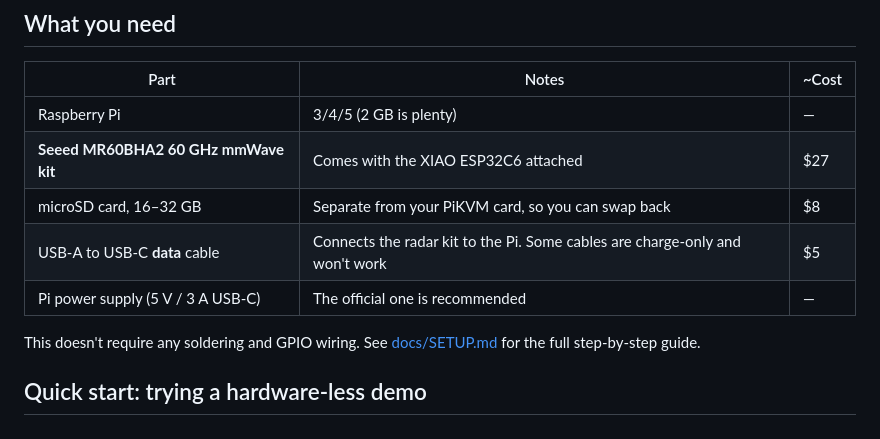
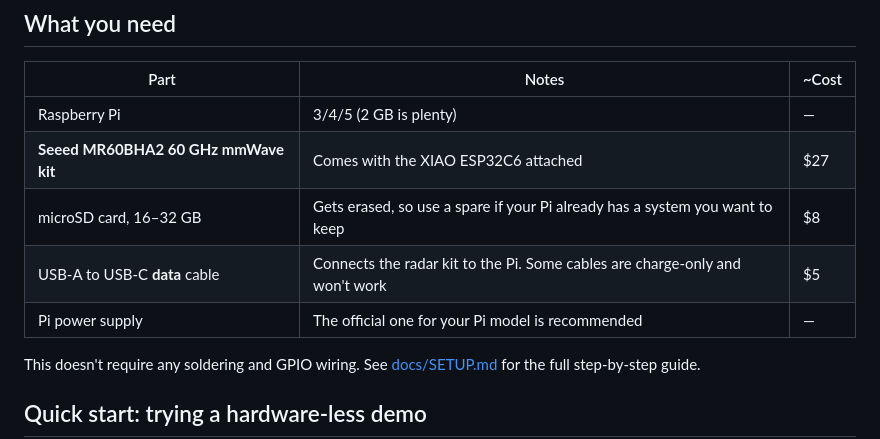
Before and after one commit to Jecobe/Positional-Pi-Heartbeat-Sensor, a Markdown page: README.md, the part around the change. GitHub-like rendering.

```diff
--- a/README.md
+++ b/README.md
@@ -31,9 +31,9 @@ What to expect from the sensor:
 |---|---|---|
 | Raspberry Pi | 3/4/5 (2 GB is plenty) | — |
 | **Seeed MR60BHA2 60 GHz mmWave kit** | Comes with the XIAO ESP32C6 attached | $27 |
-| microSD card, 16–32 GB | Separate from your PiKVM card, so you can swap back | $8 |
+| microSD card, 16–32 GB | Gets erased, so use a spare if your Pi already has a system you want to keep | $8 |
 | USB-A to USB-C **data** cable | Connects the radar kit to the Pi. Some cables are charge-only and won't work | $5 |
-| Pi power supply (5 V / 3 A USB-C) | The official one is recommended | — |
+| Pi power supply | The official one for your Pi model is recommended | — |
 
 This doesn't require any soldering and  GPIO wiring. See [docs/SETUP.md](docs/SETUP.md) for
 the full step-by-step guide.
```
Also changed, not shown: docs/SETUP.md (+6 -6 lines).
